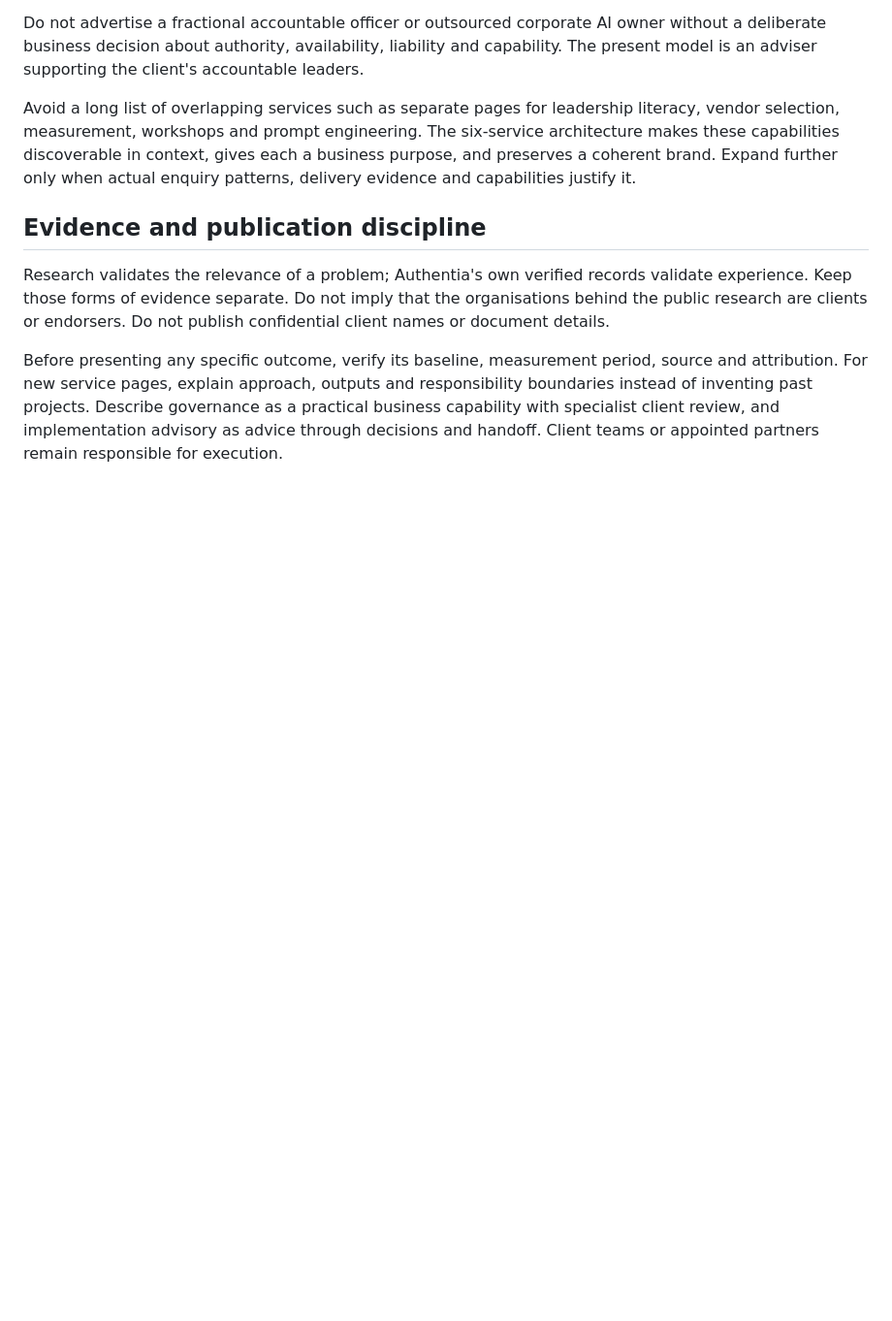
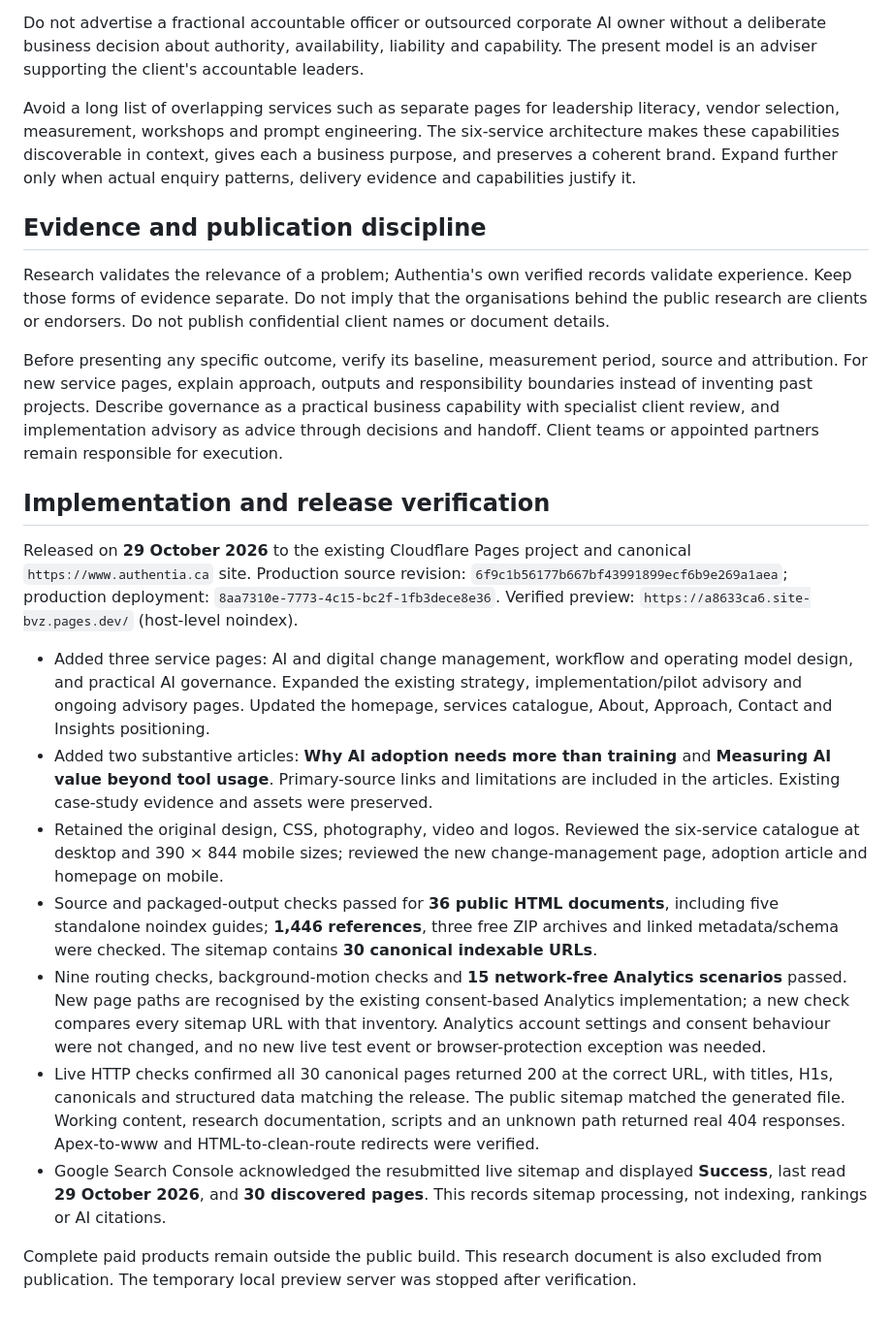
Before and after one commit to authentiadev/site, a Markdown page: docs/service-expansion-research.md, the part around the change. Shown at 97% size. GitHub-like rendering; blank space fills up the shorter version.

Commit message:
Record digital change research and verified launch

```diff
--- a/docs/service-expansion-research.md
+++ b/docs/service-expansion-research.md
@@ -107,3 +107,17 @@ Avoid a long list of overlapping services such as separate pages for leadership
 Research validates the relevance of a problem; Authentia's own verified records validate experience. Keep those forms of evidence separate. Do not imply that the organisations behind the public research are clients or endorsers. Do not publish confidential client names or document details.
 
 Before presenting any specific outcome, verify its baseline, measurement period, source and attribution. For new service pages, explain approach, outputs and responsibility boundaries instead of inventing past projects. Describe governance as a practical business capability with specialist client review, and implementation advisory as advice through decisions and handoff. Client teams or appointed partners remain responsible for execution.
+
+## Implementation and release verification
+
+Released on **29 October 2026** to the existing Cloudflare Pages project and canonical `https://www.authentia.ca` site. Production source revision: `6f9c1b56177b667bf43991899ecf6b9e269a1aea`; production deployment: `8aa7310e-7773-4c15-bc2f-1fb3dece8e36`. Verified preview: `https://a8633ca6.site-bvz.pages.dev/` (host-level noindex).
+
+- Added three service pages: AI and digital change management, workflow and operating model design, and practical AI governance. Expanded the existing strategy, implementation/pilot advisory and ongoing advisory pages. Updated the homepage, services catalogue, About, Approach, Contact and Insights positioning.
+- Added two substantive articles: **Why AI adoption needs more than training** and **Measuring AI value beyond tool usage**. Primary-source links and limitations are included in the articles. Existing case-study evidence and assets were preserved.
+- Retained the original design, CSS, photography, video and logos. Reviewed the six-service catalogue at desktop and 390 × 844 mobile sizes; reviewed the new change-management page, adoption article and homepage on mobile.
+- Source and packaged-output checks passed for **36 public HTML documents**, including five standalone noindex guides; **1,446 references**, three free ZIP archives and linked metadata/schema were checked. The sitemap contains **30 canonical indexable URLs**.
+- Nine routing checks, background-motion checks and **15 network-free Analytics scenarios** passed. New page paths are recognised by the existing consent-based Analytics implementation; a new check compares every sitemap URL with that inventory. Analytics account settings and consent behaviour were not changed, and no new live test event or browser-protection exception was needed.
+- Live HTTP checks confirmed all 30 canonical pages returned 200 at the correct URL, with titles, H1s, canonicals and structured data matching the release. The public sitemap matched the generated file. Working content, research documentation, scripts and an unknown path returned real 404 responses. Apex-to-www and HTML-to-clean-route redirects were verified.
+- Google Search Console acknowledged the resubmitted live sitemap and displayed **Success**, last read **29 October 2026**, and **30 discovered pages**. This records sitemap processing, not indexing, rankings or AI citations.
+
+Complete paid products remain outside the public build. This research document is also excluded from publication. The temporary local preview server was stopped after verification.
```
